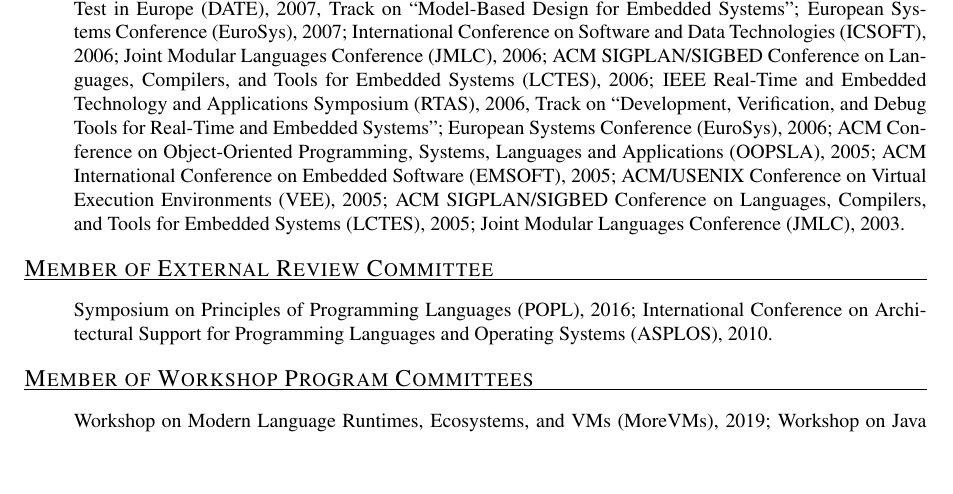
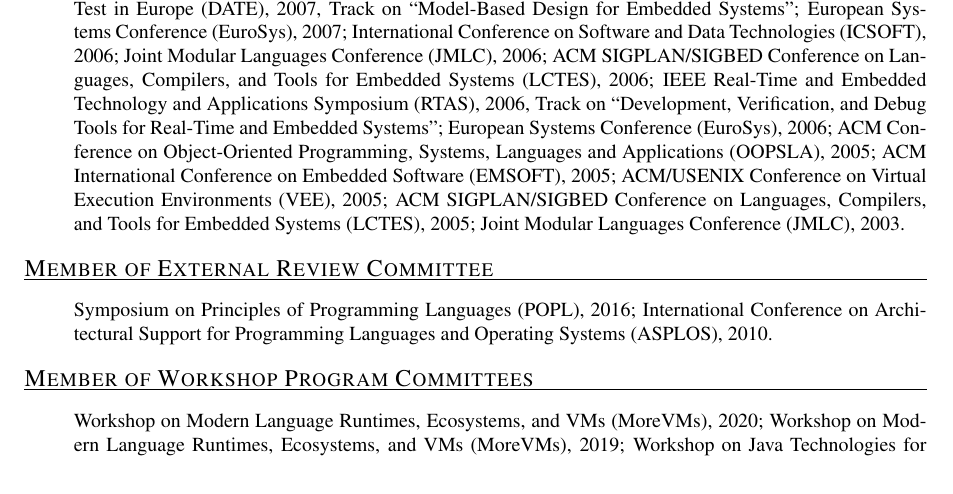
Before and after one commit to ckirsch/ckirsch.github.com, a LaTeX document (ck.tex, which reads activities.tex): part of page 17 of 19, cut so that both start at the same text, the shorter picture padded with empty space. Compiled offline with pdfLaTeX.

Commit message:
Added MoreVM 2020 PC service

```diff
--- a/activities.tex
+++ b/activities.tex
@@ -183,6 +183,7 @@
 \mycvitem{Member of Workshop Program Committees}{%
 \begin{itemize}
 \item[]
+Workshop on Modern Language Runtimes, Ecosystems, and VMs (MoreVMs), 2020;
 Workshop on Modern Language Runtimes, Ecosystems, and VMs (MoreVMs), 2019;
 Workshop on Java Technologies for Real-time and Embedded Systems (JTRES), 2015;
 Workshop on Exploiting Concurrency Efficiently and Correctly (EC2), 2014;
```
Also changed, not shown: ck.pdf, publications.pdf, talks.pdf.
